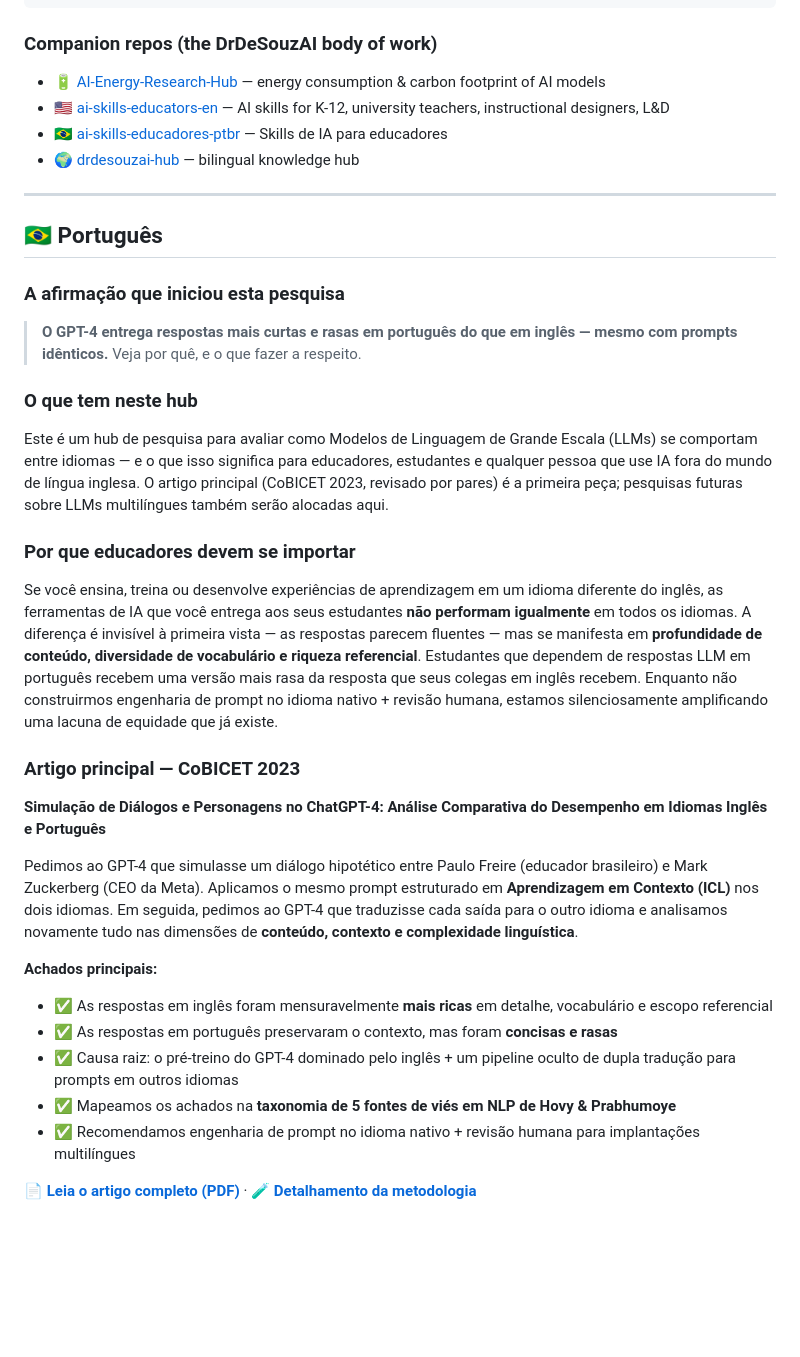
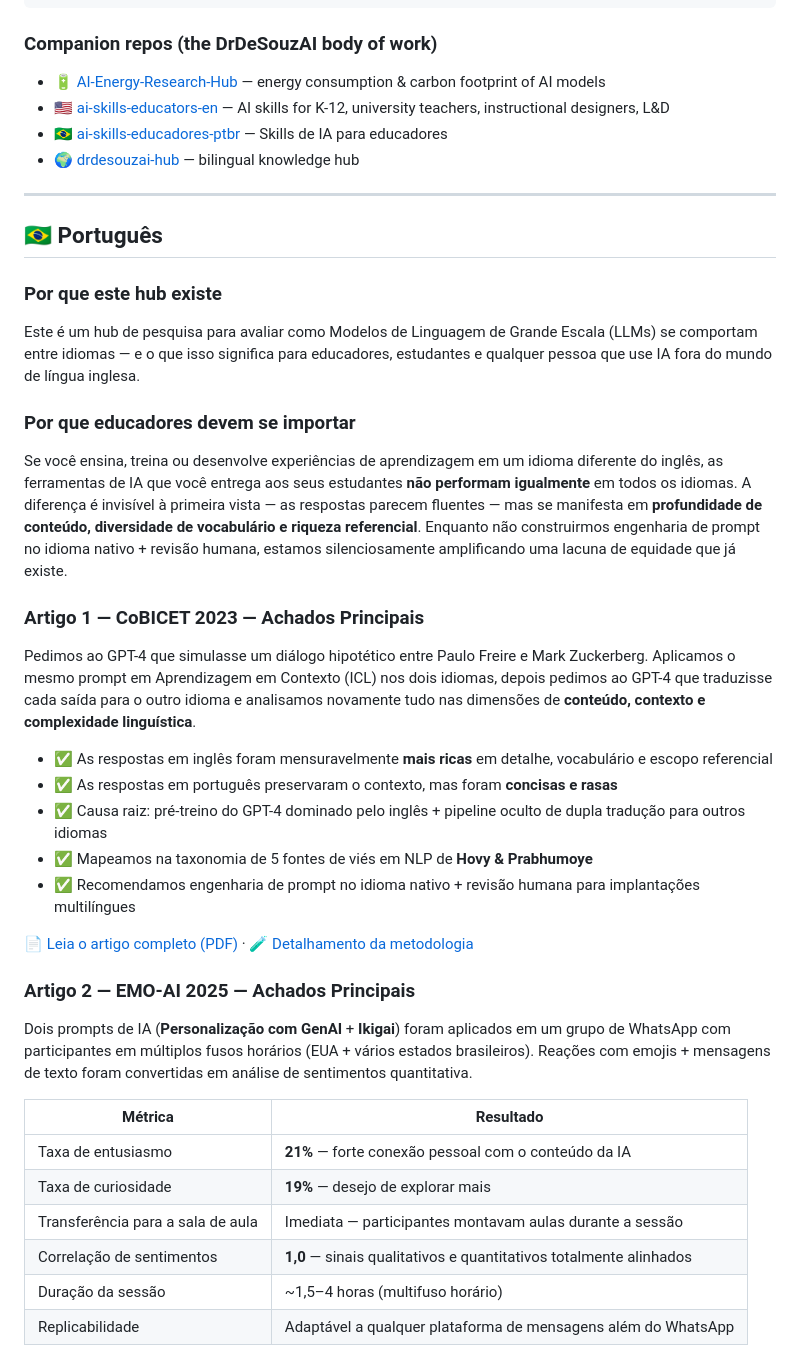
Before and after one commit to mrdesouzaphd-cmyk/Multilingual-LLM-Research-Hub, a Markdown page: README.md, the part around one of its changes. Rendered like a GitHub page; blank space fills up the shorter version.

````diff
--- a/README.md
+++ b/README.md
@@ -65,6 +112,7 @@ We had GPT-4 simulate a hypothetical dialogue between Paulo Freire (Brazilian ed
 ```
 
 ### Companion repos (the DrDeSouzAI body of work)
+
 - 🔋 [AI-Energy-Research-Hub](https://github.com/mrdesouzaphd-cmyk/AI-Energy-Research-Hub) — energy consumption & carbon footprint of AI models
 - 🇺🇸 [ai-skills-educators-en](https://github.com/mrdesouzaphd-cmyk/ai-skills-educators-en) — AI skills for K-12, university teachers, instructional designers, L&D
 - 🇧🇷 [ai-skills-educadores-ptbr](https://github.com/mrdesouzaphd-cmyk/ai-skills-educadores-ptbr) — Skills de IA para educadores
@@ -74,26 +122,36 @@ We had GPT-4 simulate a hypothetical dialogue between Paulo Freire (Brazilian ed
 
 ## 🇧🇷 Português
 
-### A afirmação que iniciou esta pesquisa
-> **O GPT-4 entrega respostas mais curtas e rasas em português do que em inglês — mesmo com prompts idênticos.**
-> Veja por quê, e o que fazer a respeito.
+### Por que este hub existe
 
-### O que tem neste hub
-Este é um hub de pesquisa para avaliar como Modelos de Linguagem de Grande Escala (LLMs) se comportam entre idiomas — e o que isso significa para educadores, estudantes e qualquer pessoa que use IA fora do mundo de língua inglesa. O artigo principal (CoBICET 2023, revisado por pares) é a primeira peça; pesquisas futuras sobre LLMs multilíngues também serão alocadas aqui.
+Este é um hub de pesquisa para avaliar como Modelos de Linguagem de Grande Escala (LLMs) se comportam entre idiomas — e o que isso significa para educadores, estudantes e qualquer pessoa que use IA fora do mundo de língua inglesa.
 
 ### Por que educadores devem se importar
-Se você ensina, treina ou desenvolve experiências de aprendizagem em um idioma diferente do inglês, as ferramentas de IA que você entrega aos seus estudantes **não performam igualmente** em todos os idiomas. A diferença é invisível à primeira vista — as respostas parecem fluentes — mas se manifesta em **profundidade de conteúdo, diversidade de vocabulário e riqueza referencial**. Estudantes que dependem de respostas LLM em português recebem uma versão mais rasa da resposta que seus colegas em inglês recebem. Enquanto não construirmos engenharia de prompt no idioma nativo + revisão humana, estamos silenciosamente amplificando uma lacuna de equidade que já existe.
 
-### Artigo principal — CoBICET 2023
-**Simulação de Diálogos e Personagens no ChatGPT-4: Análise Comparativa do Desempenho em Idiomas Inglês e Português**
+Se você ensina, treina ou desenvolve experiências de aprendizagem em um idioma diferente do inglês, as ferramentas de IA que você entrega aos seus estudantes **não performam igualmente** em todos os idiomas. A diferença é invisível à primeira vista — as respostas parecem fluentes — mas se manifesta em **profundidade de conteúdo, diversidade de vocabulário e riqueza referencial**. Enquanto não construirmos engenharia de prompt no idioma nativo + revisão humana, estamos silenciosamente amplificando uma lacuna de equidade que já existe.
 
-Pedimos ao GPT-4 que simulasse um diálogo hipotético entre Paulo Freire (educador brasileiro) e Mark Zuckerberg (CEO da Meta). Aplicamos o mesmo prompt estruturado em **Aprendizagem em Contexto (ICL)** nos dois idiomas. Em seguida, pedimos ao GPT-4 que traduzisse cada saída para o outro idioma e analisamos novamente tudo nas dimensões de **conteúdo, contexto e complexidade linguística**.
+### Artigo 1 — CoBICET 2023 — Achados Principais
 
-**Achados principais:**
+Pedimos ao GPT-4 que simulasse um diálogo hipotético entre Paulo Freire e Mark Zuckerberg. Aplicamos o mesmo prompt em Aprendizagem em Contexto (ICL) nos dois idiomas, depois pedimos ao GPT-4 que traduzisse cada saída para o outro idioma e analisamos novamente tudo nas dimensões de **conteúdo, contexto e complexidade linguística**.
+
 - ✅ As respostas em inglês foram mensuravelmente **mais ricas** em detalhe, vocabulário e escopo referencial
 - ✅ As respostas em português preservaram o contexto, mas foram **concisas e rasas**
-- ✅ Causa raiz: o pré-treino do GPT-4 dominado pelo inglês + um pipeline oculto de dupla tradução para prompts em outros idiomas
-- ✅ Mapeamos os achados na **taxonomia de 5 fontes de viés em NLP de Hovy & Prabhumoye**
+- ✅ Causa raiz: pré-treino do GPT-4 dominado pelo inglês + pipeline oculto de dupla tradução para outros idiomas
+- ✅ Mapeamos na taxonomia de 5 fontes de viés em NLP de **Hovy & Prabhumoye**
 - ✅ Recomendamos engenharia de prompt no idioma nativo + revisão humana para implantações multilíngues
 
-📄 **[Leia o artigo completo (PDF)](paper.pdf)** · 🧪 **[Detalhamento da metodologia](methodology.md)**
+📄 [Leia o artigo completo (PDF)](paper.pdf) · 🧪 [Detalhamento da metodologia](methodology.md)
+
+### Artigo 2 — EMO-AI 2025 — Achados Principais
+
+Dois prompts de IA (**Personalização com GenAI** + **Ikigai**) foram aplicados em um grupo de WhatsApp com participantes em múltiplos fusos horários (EUA + vários estados brasileiros). Reações com emojis + mensagens de texto foram convertidas em análise de sentimentos quantitativa.
+
+| Métrica | Resultado |
+|---|---|
+| Taxa de entusiasmo | **21%** — forte conexão pessoal com o conteúdo da IA |
+| Taxa de curiosidade | **19%** — desejo de explorar mais |
+| Transferência para a sala de aula | Imediata — participantes montavam aulas durante a sessão |
+| Correlação de sentimentos | **1,0** — sinais qualitativos e quantitativos totalmente alinhados |
+| Duração da sessão | ~1,5–4 horas (multifuso horário) |
+| Replicabilidade | Adaptável a qualquer plataforma de mensagens além do WhatsApp |
+
````
Also changed, not shown: other parts of README.md (+84 -61 lines).
